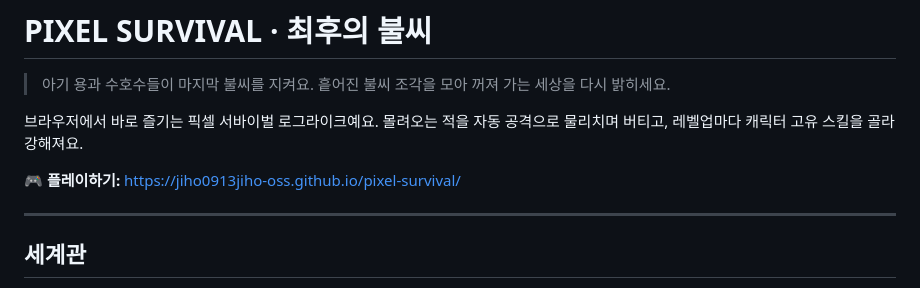
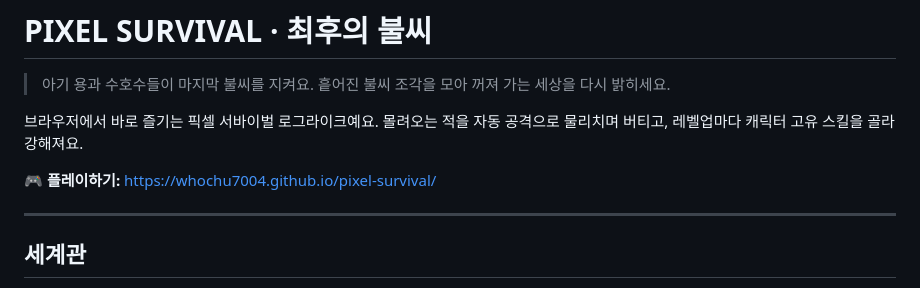
Before and after one commit to whochu7004/pixel-survival, a Markdown page: README.md, the part around the change. Drawn GitHub-style.

```diff
--- a/README.md
+++ b/README.md
@@ -5,7 +5,7 @@
 
 브라우저에서 바로 즐기는 픽셀 서바이벌 로그라이크예요. 몰려오는 적을 자동 공격으로 물리치며 버티고, 레벨업마다 캐릭터 고유 스킬을 골라 강해져요.
 
-🎮 **플레이하기:** https://jiho0913jiho-oss.github.io/pixel-survival/
+🎮 **플레이하기:** https://whochu7004.github.io/pixel-survival/
 
 ---
 
```
